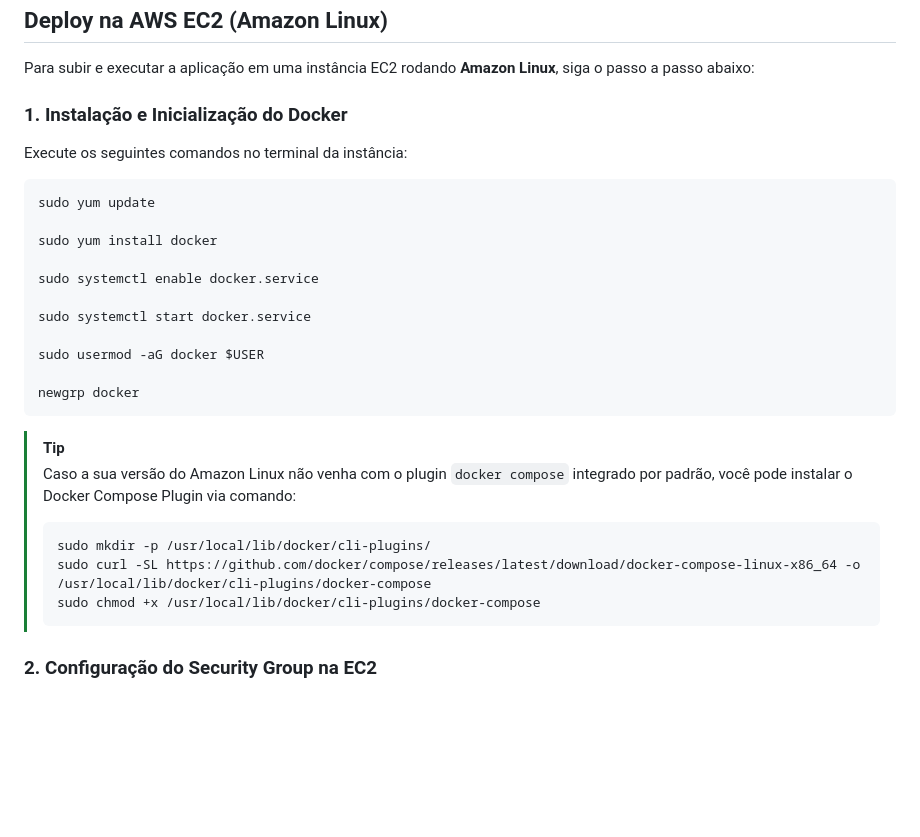
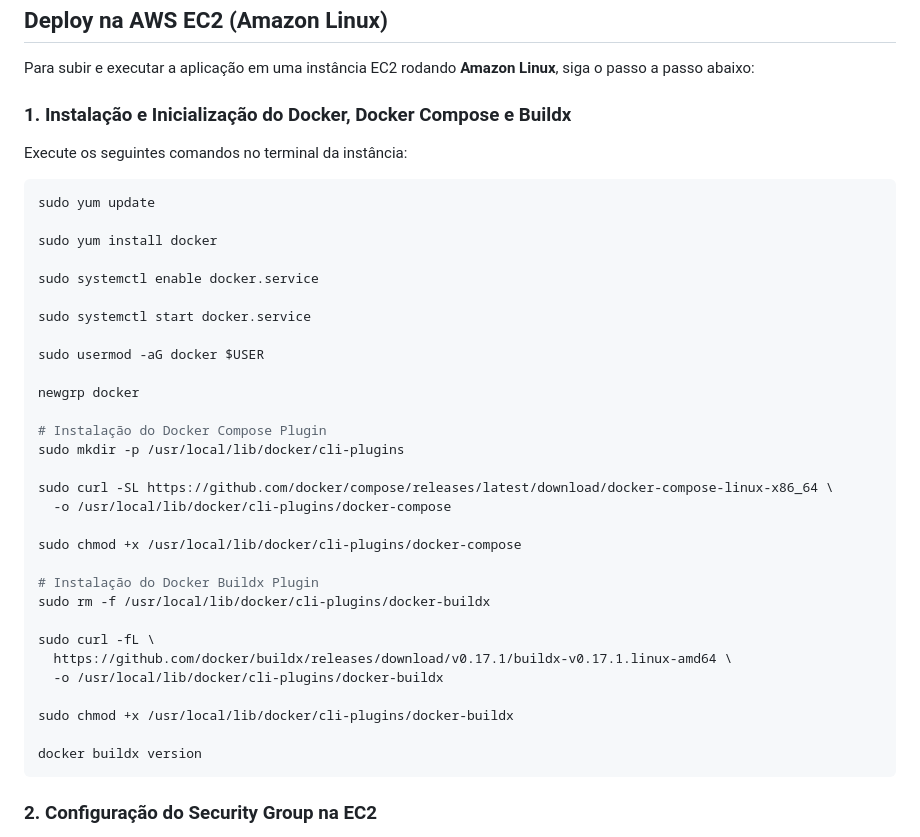
Before and after one commit to profAndreSouza/api_automacao, a Markdown page: README.md, the part around the change. Rendered like a GitHub page; blank space fills up the shorter version.

Commit message:
docs: update README

````diff
--- a/README.md
+++ b/README.md
@@ -74,7 +74,7 @@ Você verá:
 
 Para subir e executar a aplicação em uma instância EC2 rodando **Amazon Linux**, siga o passo a passo abaixo:
 
-### 1. Instalação e Inicialização do Docker
+### 1. Instalação e Inicialização do Docker, Docker Compose e Buildx
 
 Execute os seguintes comandos no terminal da instância:
 
@@ -90,15 +90,26 @@ sudo systemctl start docker.service
 sudo usermod -aG docker $USER
 
 newgrp docker
+
+# Instalação do Docker Compose Plugin
+sudo mkdir -p /usr/local/lib/docker/cli-plugins
+
+sudo curl -SL https://github.com/docker/compose/releases/latest/download/docker-compose-linux-x86_64 \
+  -o /usr/local/lib/docker/cli-plugins/docker-compose
+
+sudo chmod +x /usr/local/lib/docker/cli-plugins/docker-compose
+
+# Instalação do Docker Buildx Plugin
+sudo rm -f /usr/local/lib/docker/cli-plugins/docker-buildx
+
+sudo curl -fL \
+  https://github.com/docker/buildx/releases/download/v0.17.1/buildx-v0.17.1.linux-amd64 \
+  -o /usr/local/lib/docker/cli-plugins/docker-buildx
+
+sudo chmod +x /usr/local/lib/docker/cli-plugins/docker-buildx
+
+docker buildx version
 ```
-
-> [!TIP]
-> Caso a sua versão do Amazon Linux não venha com o plugin `docker compose` integrado por padrão, você pode instalar o Docker Compose Plugin via comando:
-> ```bash
-> sudo mkdir -p /usr/local/lib/docker/cli-plugins/
-> sudo curl -SL https://github.com/docker/compose/releases/latest/download/docker-compose-linux-x86_64 -o /usr/local/lib/docker/cli-plugins/docker-compose
-> sudo chmod +x /usr/local/lib/docker/cli-plugins/docker-compose
-> ```
 
 ### 2. Configuração do Security Group na EC2
 
````
